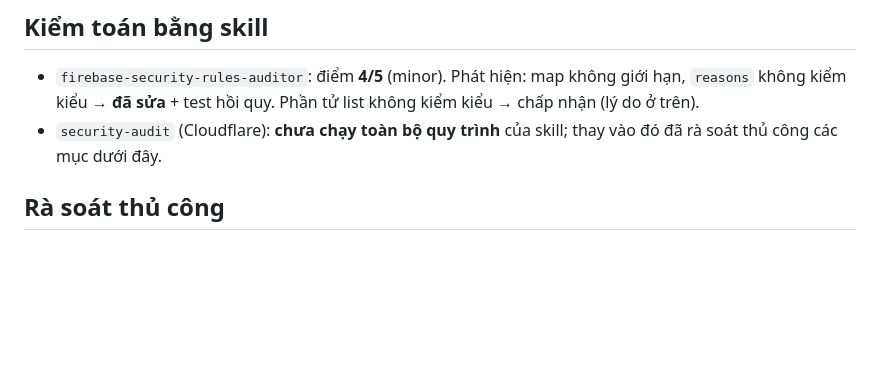
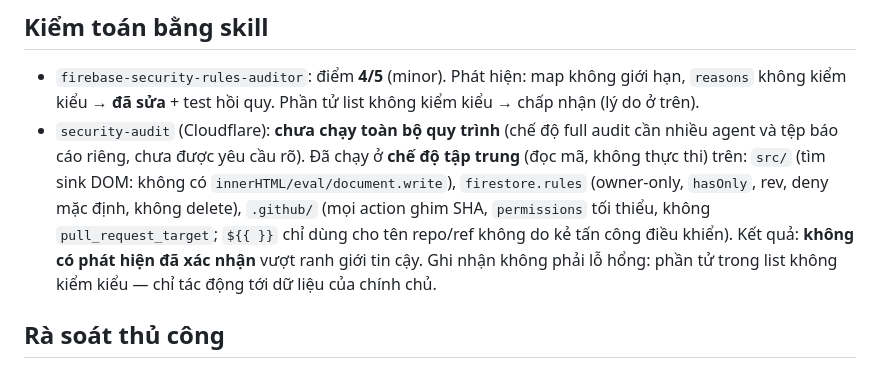
Before and after one commit to Hsthanh1612/Financial_plan, a Markdown page: docs/SECURITY-REVIEW.md, the part around the change. Drawn GitHub-style; blank space fills up the shorter version.

Commit message:
Ghi ket qua ra soat bao mat tap trung (security-audit, che do khong thuc thi)
Co-Authored-By: Claude Sonnet 5.5 <noreply@anthropic.com>

```diff
--- a/docs/SECURITY-REVIEW.md
+++ b/docs/SECURITY-REVIEW.md
@@ -18,7 +18,7 @@ Hạn chế: nhiều ca bị từ chối do lỗi đánh giá (trường thiếu
 
 ## Kiểm toán bằng skill
 - `firebase-security-rules-auditor`: điểm **4/5** (minor). Phát hiện: map không giới hạn, `reasons` không kiểm kiểu → **đã sửa** + test hồi quy. Phần tử list không kiểm kiểu → chấp nhận (lý do ở trên).
-- `security-audit` (Cloudflare): **chưa chạy toàn bộ quy trình** của skill; thay vào đó đã rà soát thủ công các mục dưới đây.
+- `security-audit` (Cloudflare): **chưa chạy toàn bộ quy trình** (chế độ full audit cần nhiều agent và tệp báo cáo riêng, chưa được yêu cầu rõ). Đã chạy ở **chế độ tập trung** (đọc mã, không thực thi) trên: `src/` (tìm sink DOM: không có `innerHTML/eval/document.write`), `firestore.rules` (owner-only, `hasOnly`, rev, deny mặc định, không delete), `.github/` (mọi action ghim SHA, `permissions` tối thiểu, không `pull_request_target`; `${{ }}` chỉ dùng cho tên repo/ref không do kẻ tấn công điều khiển). Kết quả: **không có phát hiện đã xác nhận** vượt ranh giới tin cậy. Ghi nhận không phải lỗ hổng: phần tử trong list không kiểm kiểu — chỉ tác động tới dữ liệu của chính chủ.
 
 ## Rà soát thủ công
 - XSS: UI dựng DOM bằng `textContent`/`setAttribute`, không `innerHTML` (`src/ui/dom.js`).
```
